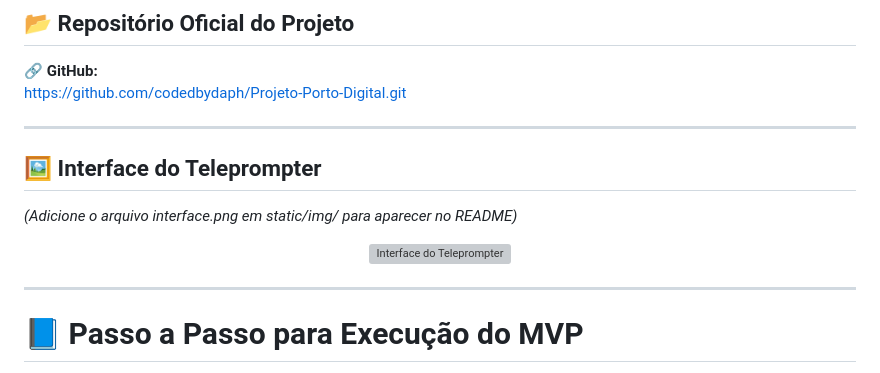
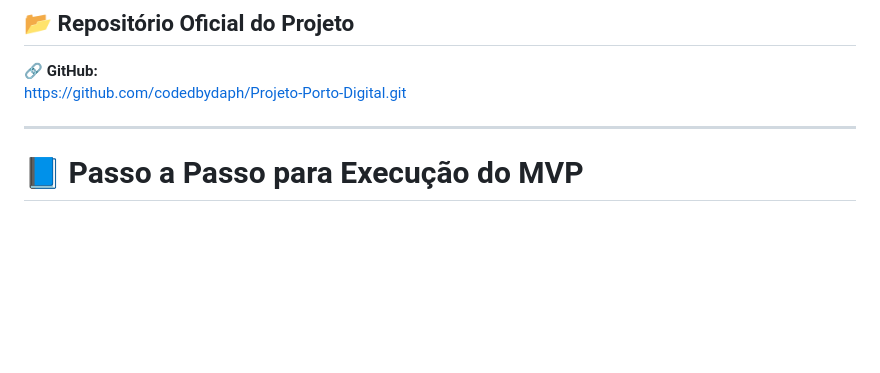
Before and after one commit to codedbydaph/Projeto-Porto-Digital, a Markdown page: README.md, the part around the change. GitHub-like rendering; blank space fills up the shorter version; grey boxes are pictures that could not be loaded.

```diff
--- a/README.md
+++ b/README.md
@@ -26,15 +26,6 @@ O sistema foi pensado para:
 
 🔗 **GitHub:**
 https://github.com/codedbydaph/Projeto-Porto-Digital.git
-
----
-
-## 🖼️ Interface do Teleprompter
-*(Adicione o arquivo interface.png em static/img/ para aparecer no README)*
-
-<p align="center">
-  <img src="static/img/interface.png" width="600" alt="Interface do Teleprompter">
-</p>
 
 ---
 
```
